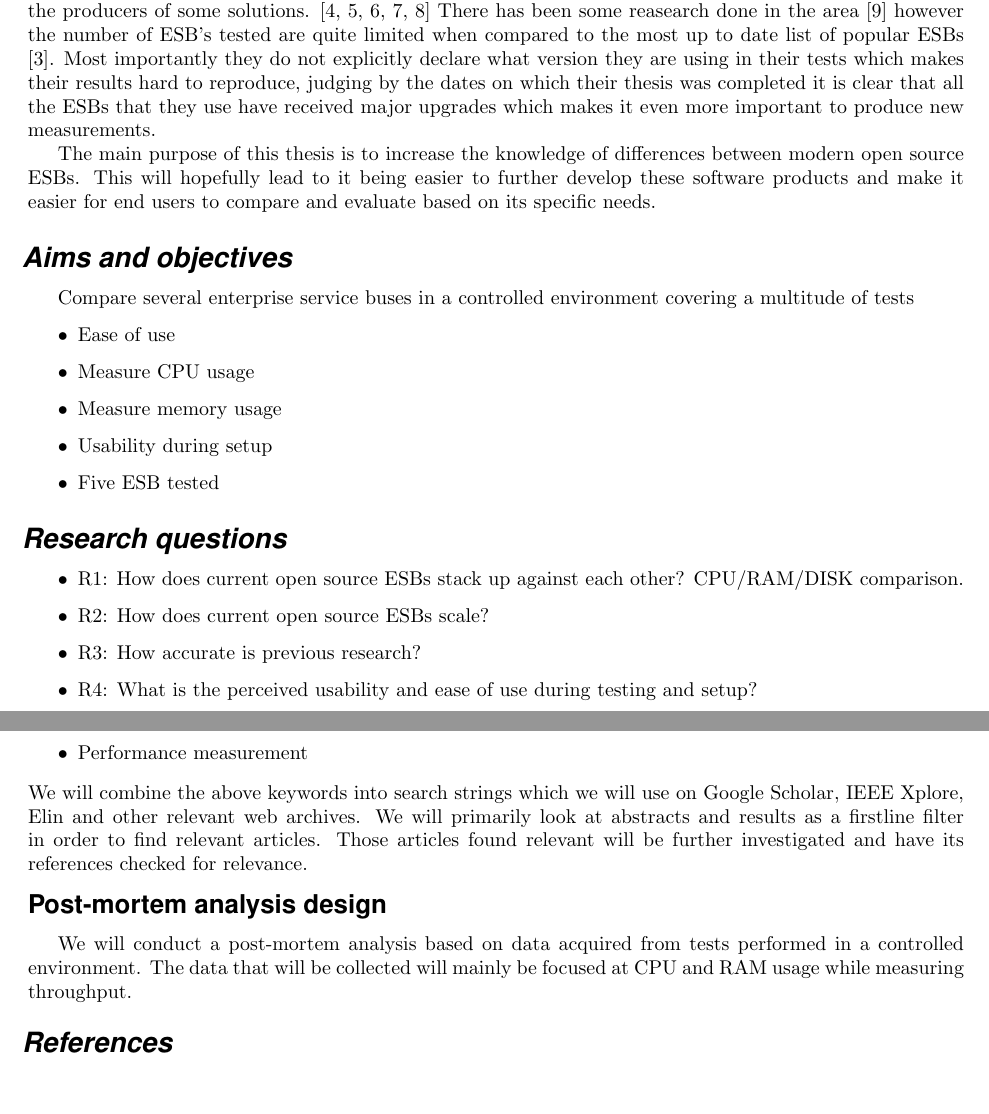
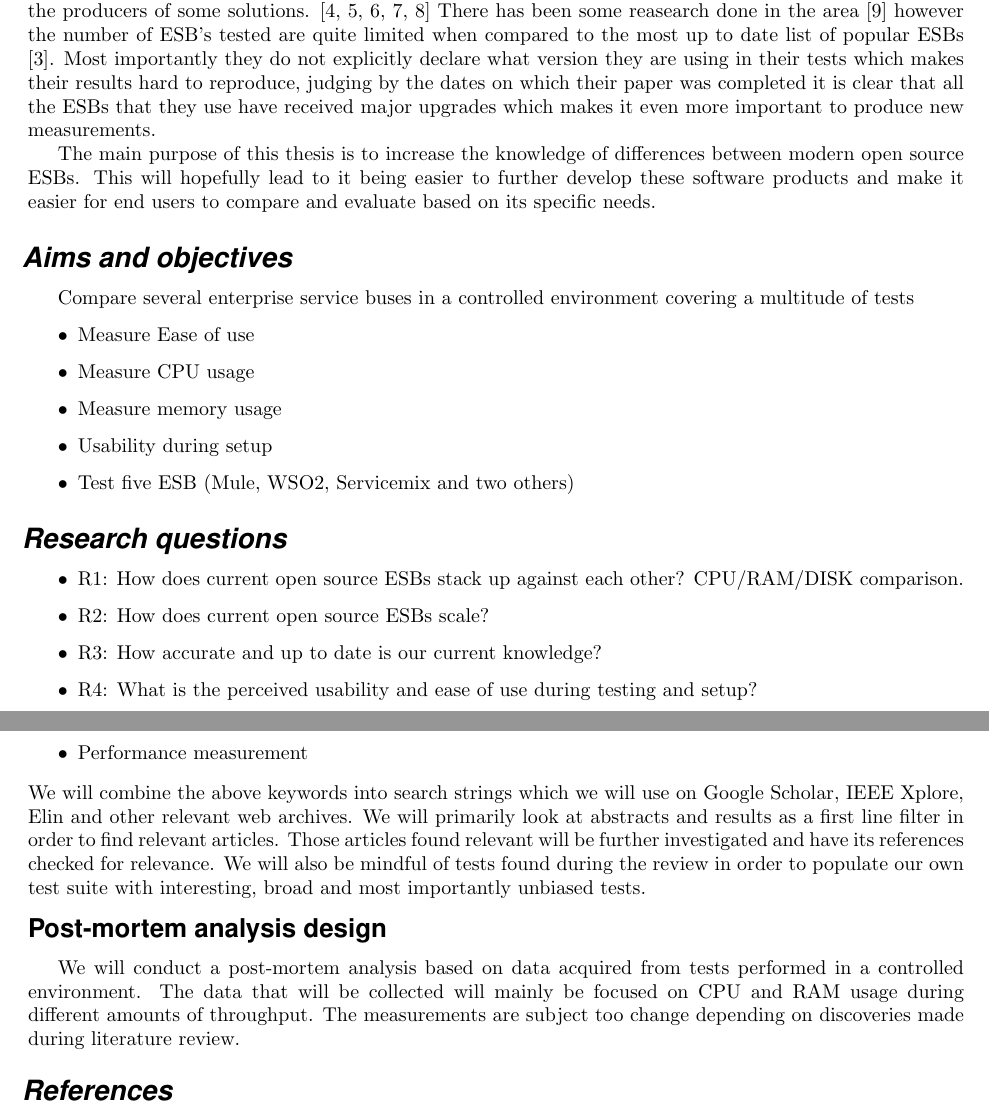
Before and after one commit to landie/korsdrag, a LaTeX thesis (thesis_proposal/thesis_proposal.tex): two parts of pages 1 and 2 of 2, joined at a grey line, cut so that both start at the same text, the shorter picture padded with empty space. Compiled offline with pdfLaTeX.

Commit message:
fineslipning

```diff
--- a/thesis_proposal/thesis_proposal.tex
+++ b/thesis_proposal/thesis_proposal.tex
@@ -57,7 +57,8 @@ There are currently several open source options available \cite{mehta11} and the
 
 % {2-3 paragraphs giving more detailed background. Should answer: What has been done by others in this area? What is our current knowledge?}
 
-There has obviously been some measurement done by the producers of the ESBs however those are not very partial. Especially partial performance measurement are lacking, there are several reports made by the producers of some solutions. \cite{Perera07,mulevsjboss,mulevsglassfish,mulevsservicemix,mulesoft08} There has been some reasearch done in the area \cite{ESBthesis} however the number of ESB's tested are quite limited when compared to the most up to date list of popular ESBs \cite{mehta11}. Most importantly they do not explicitly declare what version they are using in their tests which makes their results hard to reproduce, judging by the dates on which their thesis was completed it is clear that all the ESBs that they use have received major upgrades which makes it even more important to produce new measurements.
+There has obviously been some measurement done by the producers of the ESBs however those are not very partial. Especially partial performance measurement are lacking, there are several reports made by the producers of some solutions. \cite{Perera07,mulevsjboss,mulevsglassfish,mulevsservicemix,mulesoft08} There has been some reasearch done in the area \cite{ESBthesis} however the number of ESB's tested are quite limited when compared to the most up to date list of popular ESBs \cite{mehta11}. Most importantly they do not explicitly declare what version they are using in their tests which makes their results hard to reproduce, judging by the dates on which their paper
+ was completed it is clear that all the ESBs that they use have received major upgrades which makes it even more important to produce new measurements.
 
 % {1 paragraph detailing the gap in our current knowledge. Should answer: What is missing in our current knowledge? What is the main purpose of doing this project? Overall, what will we do?}
 The main purpose of this thesis is to increase the knowledge of differences between modern open source ESBs. This will hopefully lead to it being easier to further develop these software products and make it easier for end users to compare and evaluate based on its specific needs.
@@ -69,11 +70,11 @@ Compare several enterprise service buses in a controlled environment covering a
 
 % {3-7 objectives/sub-goals that follows from the main aim. By reaching them the main aim is fulfilled.}
 \begin{itemize}
-	\item Ease of use
+	\item Measure Ease of use
 	\item Measure CPU usage
 	\item Measure memory usage
 	\item Usability during setup
-	\item  Five ESB tested
+	\item  Test five ESB (Mule, WSO2, Servicemix and two others)
 \end{itemize}
 
 
@@ -82,7 +83,7 @@ Compare several enterprise service buses in a controlled environment covering a
 \begin{itemize}
 	\item R1: How does current open source ESBs stack up against each other? CPU/RAM/DISK comparison.
 	\item R2: How does current open source ESBs scale?
-	\item R3: How accurate is previous research?
+	\item R3: How accurate and up to date is our current knowledge?
 	\item R4: What is the perceived usability and ease of use during testing and setup?
 \end{itemize}
 
@@ -104,11 +105,13 @@ The outcome will consist of large amount of graphs compiled from measurements du
 		\item Performance measurement
 	\end{itemize}
 	We will combine the above keywords into search strings which we will use on Google Scholar, IEEE Xplore, Elin and other relevant web archives.
-	We will primarily look at abstracts and results as a firstline filter in order to find relevant articles. Those articles found relevant will be further investigated and have its references checked for relevance.
+	We will primarily look at abstracts and results as a first line filter in order to find relevant articles. Those articles found relevant will be further investigated and have its references checked for relevance.
+	We will also be mindful of tests found during the review in order to populate our own test suite with interesting, broad and most importantly unbiased tests.
 
 	\subsection{Post-mortem analysis design}
 		We will conduct a post-mortem analysis based on data acquired from tests performed in a controlled environment.
-		The data that will be collected will mainly be focused at CPU and RAM usage while measuring throughput.
+		The data that will be collected will mainly be focused on CPU and RAM usage during different amounts of throughput.
+		The measurements are subject too change depending on discoveries made during literature review.
 
 \footnotesize
 \bibliographystyle{ieeetr}
```
